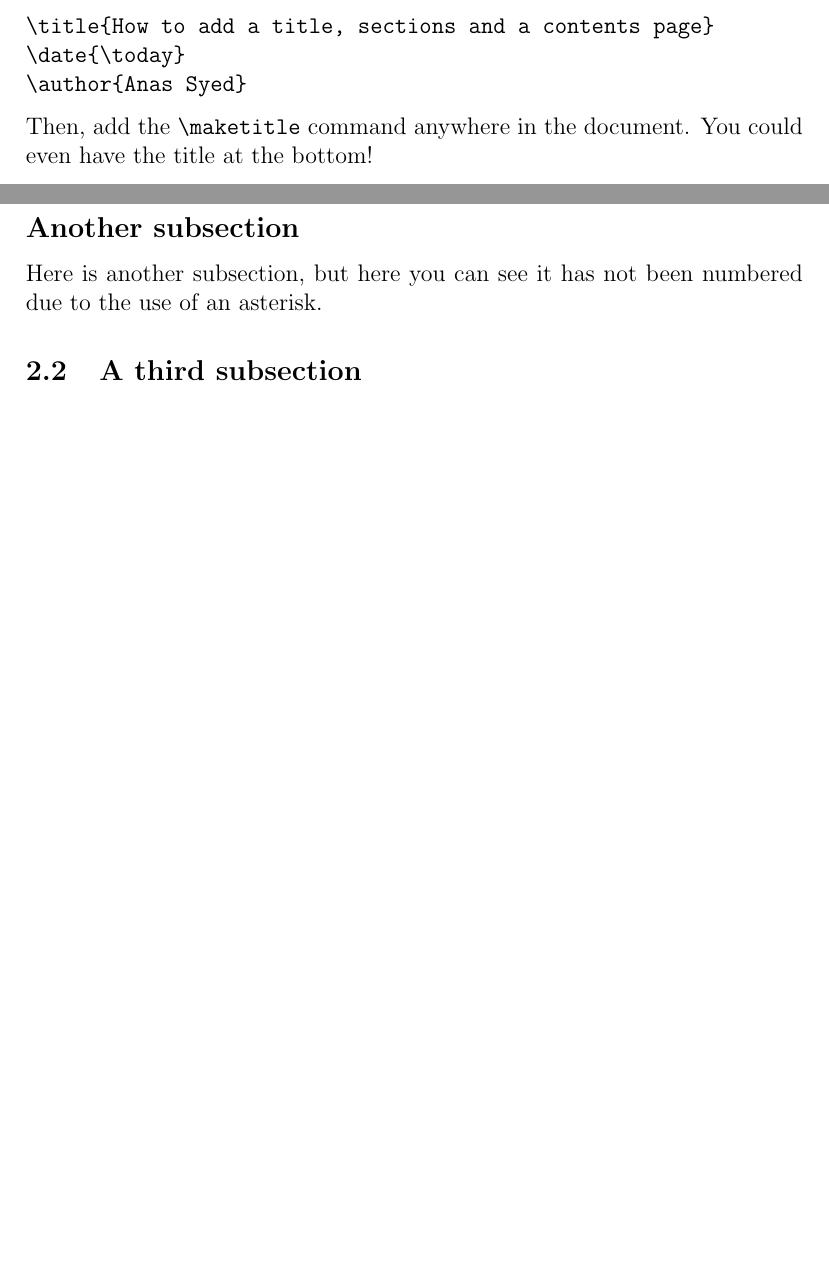
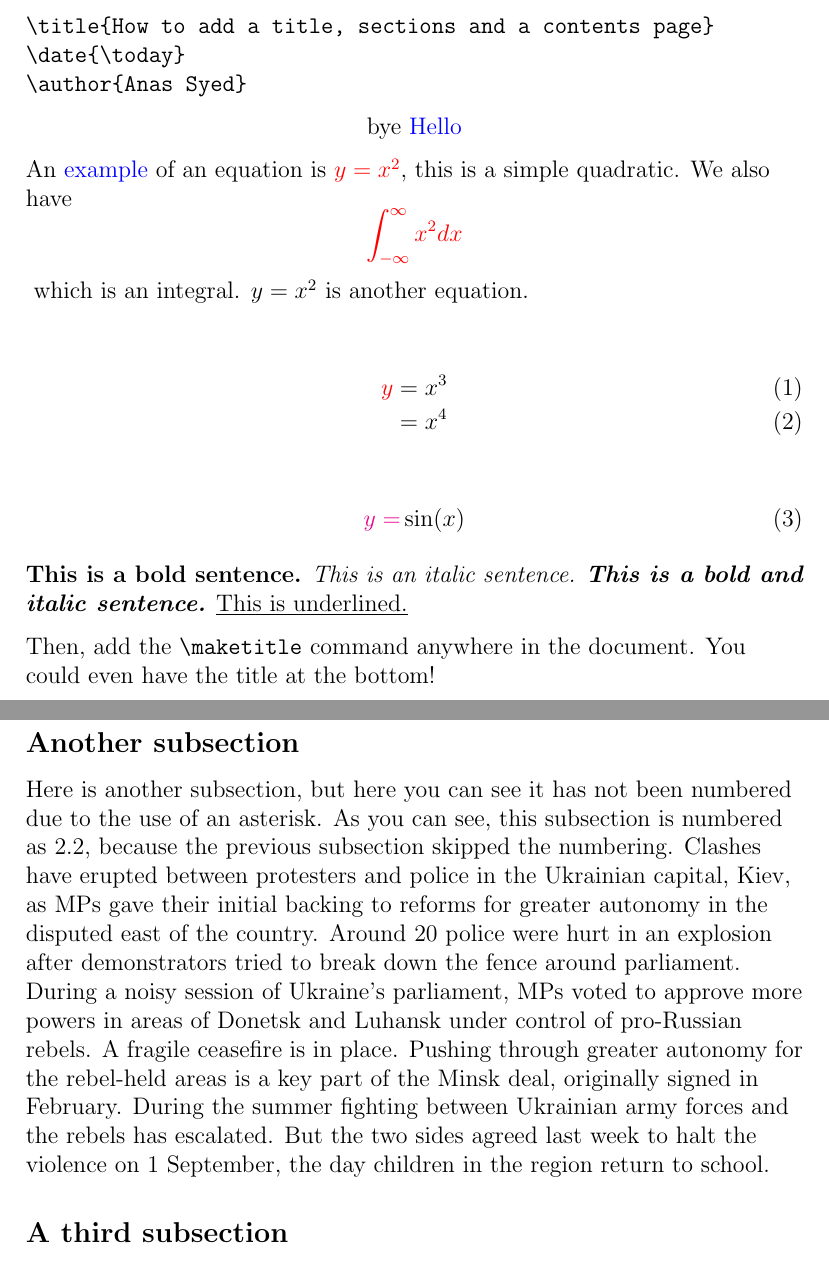
Before and after one commit to texasflood/latexTutorial, a LaTeX document (Lesson 3 - sections/sections.tex): two parts of pages 3 and 4 of 4 before the commit and two parts of pages 3 and 4 of 5 after it, joined at a grey line, cut so that both start at the same text, the shorter picture padded with empty space. Compiled offline with pdfLaTeX.

Commit message:
Giving some lessons

```diff
--- a/Lesson 3 - sections/sections.tex
+++ b/Lesson 3 - sections/sections.tex
@@ -4,5 +4,10 @@
 \title{How to add a title, sections and a contents page}
 \date{\today}
 \author{Anas Syed}
+\setcounter{secnumdepth}{0}
+\setcounter{tocdepth}{4}
 
+\usepackage[none]{hyphenat}
+\usepackage{xcolor}
+\usepackage[]{amsmath}
 \begin{document}
@@ -19,6 +25,26 @@ To make a title, you need to do two things. First, add at least one of the follo
 \date{\today}
 \author{Anas Syed}
 \end{verbatim}
+
+\begin{center}
+  bye
+  \color{blue}
+  Hello
+\end{center}
+
+An {\color{blue} example} of an equation is {\color{red} $y=x^2$}, this is a simple quadratic. We also have {\color{red}$$ \int_{-\infty}^{\infty}x^2 dx $$} which is an integral. \( y=x^2 \) is another equation.
+
+\begin{align}
+   \color{red}
+  y &= x^3 \\
+  & = x^4
+\end{align}
+
+\begin{equation}
+  {\color{magenta}y =} \sin(x)
+\end{equation}
+
+\textbf{This is a bold sentence.} \textit{This is an italic sentence.} \textbf{\textit{This is a bold and italic sentence.}} \underline{This is underlined.}
 
 Then, add the \verb|\maketitle| command anywhere in the document. You could even have the title at the bottom!
 
@@ -47,5 +73,6 @@ This subsection is numbered 2.1. If you don't want to number a section, just put
 
 \subsection*{Another subsection}
 Here is another subsection, but here you can see it has not been numbered due to the use of an asterisk.
+As you can see, this subsection is numbered as 2.2, because the previous subsection skipped the numbering.  Clashes have erupted between protesters and police in the Ukrainian capital, Kiev, as MPs gave their initial backing to reforms for greater autonomy in the disputed east of the country.  Around 20 police were hurt in an explosion after demonstrators tried to break down the fence around parliament.  During a noisy session of Ukraine's parliament, MPs voted to approve more powers in areas of Donetsk and Luhansk under control of pro-Russian rebels.  A fragile ceasefire is in place.  Pushing through greater autonomy for the rebel-held areas is a key part of the Minsk deal, originally signed in February.  During the summer fighting between Ukrainian army forces and the rebels has escalated. But the two sides agreed last week to halt the violence on 1 September, the day children in the region return to school.
 
 \subsection{A third subsection}
```
Also changed, not shown: Lesson 2 - margin/margin.tex (+3 -2 lines), Lesson 1 - basic/basic.pdf, Lesson 3 - sections/sections.pdf, Lesson 3 - sections/sections.tex (4 more changed lines).
